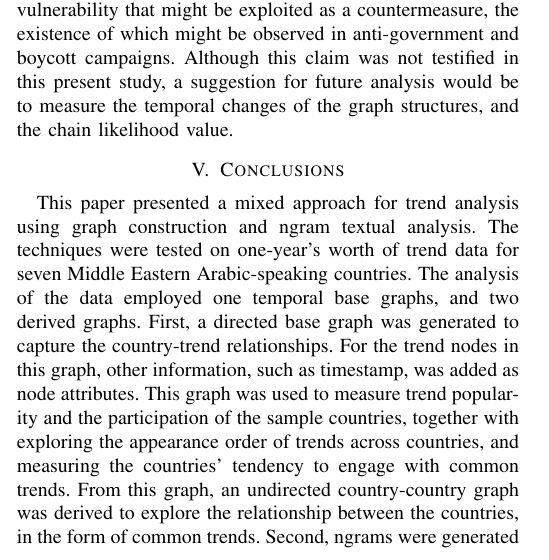
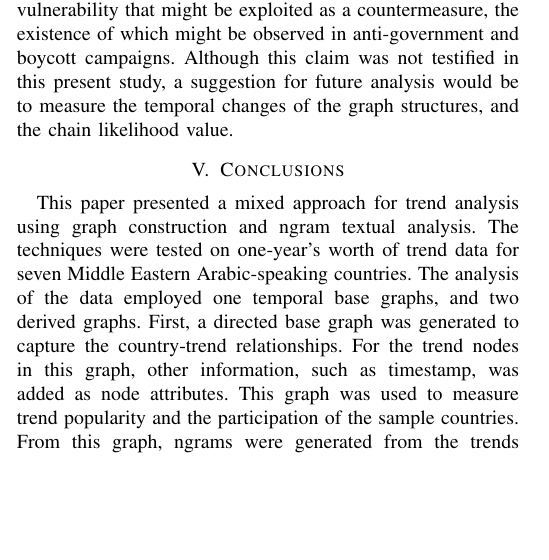
Before and after one commit to tomcrick/TheCompJournal2020, a LaTeX paper (asonam2018.tex): part of one column of page 5 of 8 before the commit and part of one column of page 5 of 7 after it, cut so that both start at the same text, the shorter picture padded with empty space. Compiled offline with pdfLaTeX; a missing font is replaced by an installed copy or a similar font; a LaTeX package or settings file that is missing is left out.

Commit message:
conclusion fix again

```diff
--- a/asonam2018.tex
+++ b/asonam2018.tex
@@ -497,8 +497,7 @@ measure the temporal changes of the graph structures, and the chain likelihood v
 
 \section{Conclusions}\label{conclusions}
 This paper presented a mixed approach for trend analysis using graph construction and ngram textual analysis. The techniques were tested on one-year’s worth of trend data for seven Middle Eastern Arabic-speaking countries. The analysis of the data employed one temporal base graphs, and two derived graphs.
-First, a directed base graph was generated to capture the country-trend relationships. For the trend nodes in this graph, other information, such as timestamp, was added as node attributes. This graph was used to measure trend popularity and the participation of the sample countries, together with exploring the appearance order of trends across countries, and measuring the countries’ tendency to engage with common trends. From this graph, an undirected country-country graph was derived to explore the relationship between the countries, in the form of common trends.
-Second, ngrams were generated from the trends to construct another directed base graph. The nodes in this graph represented trends and ngrams, and edges were created based on the trend-ngram relationships. The main attribute of these nodes was their word length, which was used to identify the chains and trees in the trends. Although the results showed perfect chain and tree structures, other mixed forms of structures could also be identified. For example, a tree of chains might be identified to provide another perspective of the results.
+First, a directed base graph was generated to capture the country-trend relationships. For the trend nodes in this graph, other information, such as timestamp, was added as node attributes. This graph was used to measure trend popularity and the participation of the sample countries. From this graph, ngrams were generated from the trends to construct another directed base graph. The nodes in this graph represented trends and ngrams, and edges were created based on the trend-ngram relationships. The main attribute of these nodes was their word length, which was used to identify the chains and trees in the trends. Although the results showed perfect chain and tree structures, other mixed forms of structures could also be identified. For example, a tree of chains might be identified to provide another perspective of the results.
 Third, the two base graphs were combined to generate another directed graph, capturing both the country-trend, and trend-ngram relationships. Although the example shown was a perfect tree, this graph could be used to observe the contribution of countries in chains, or any other topic of interest.
 Finally, the visual representation of the graphs was produced in three forms. First, a whole graph figure was important for generating graphs such as country-country. Although this graph could be filtered to explore the relationships between certain countries, filtering such a graph would not correctly represent the overall centrality measures, such as the node degrees and edge weights. Second, due to their size, graphs such as country-trend, and trend-ngram required filtering, which was applied to include the important nodes, their edges, and related nodes, based on their centrality measures. Some examples visualized included the top 10\% of nodes with a high-weighted indegree.
 The last form of visualization was based on the node of interest. The example in Figure~\ref{fig:ministers_tree}
```
